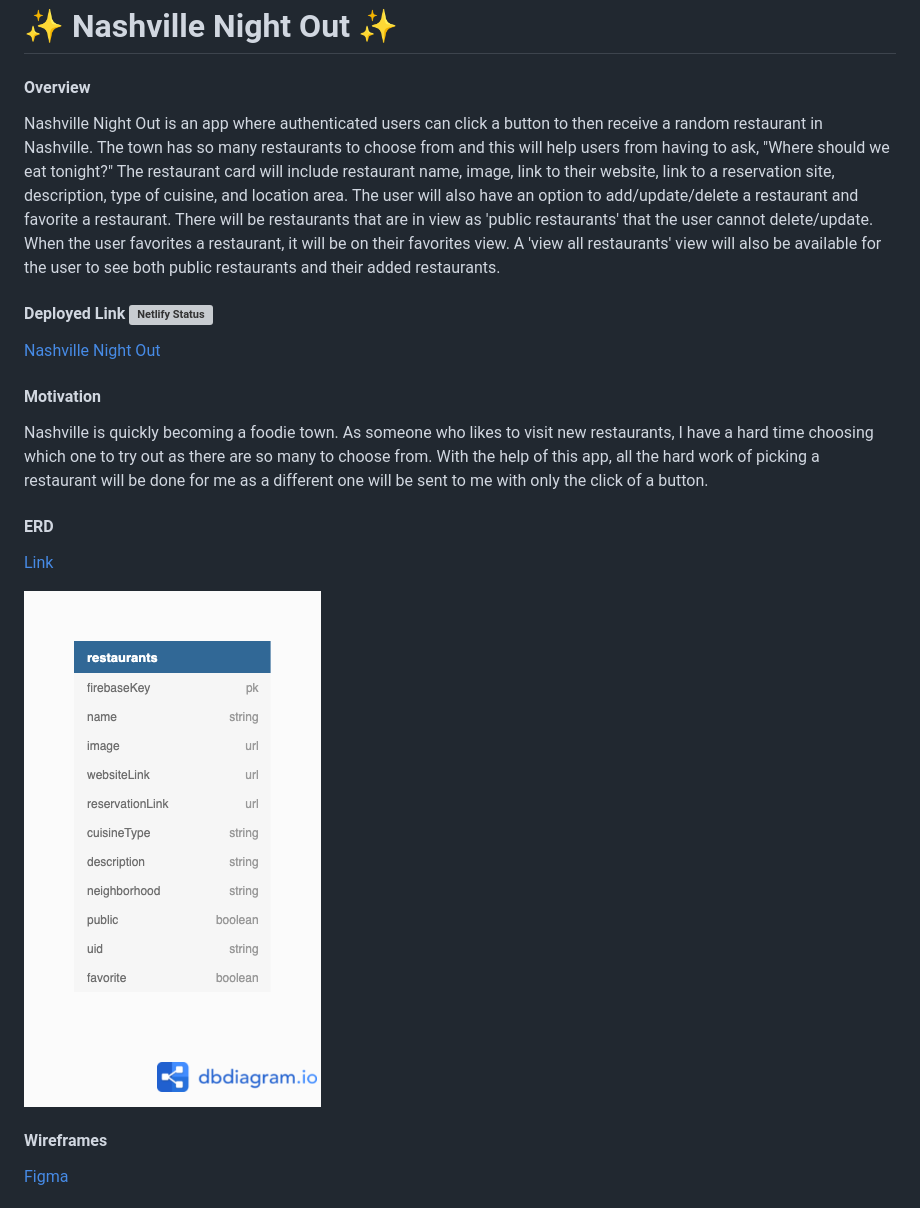
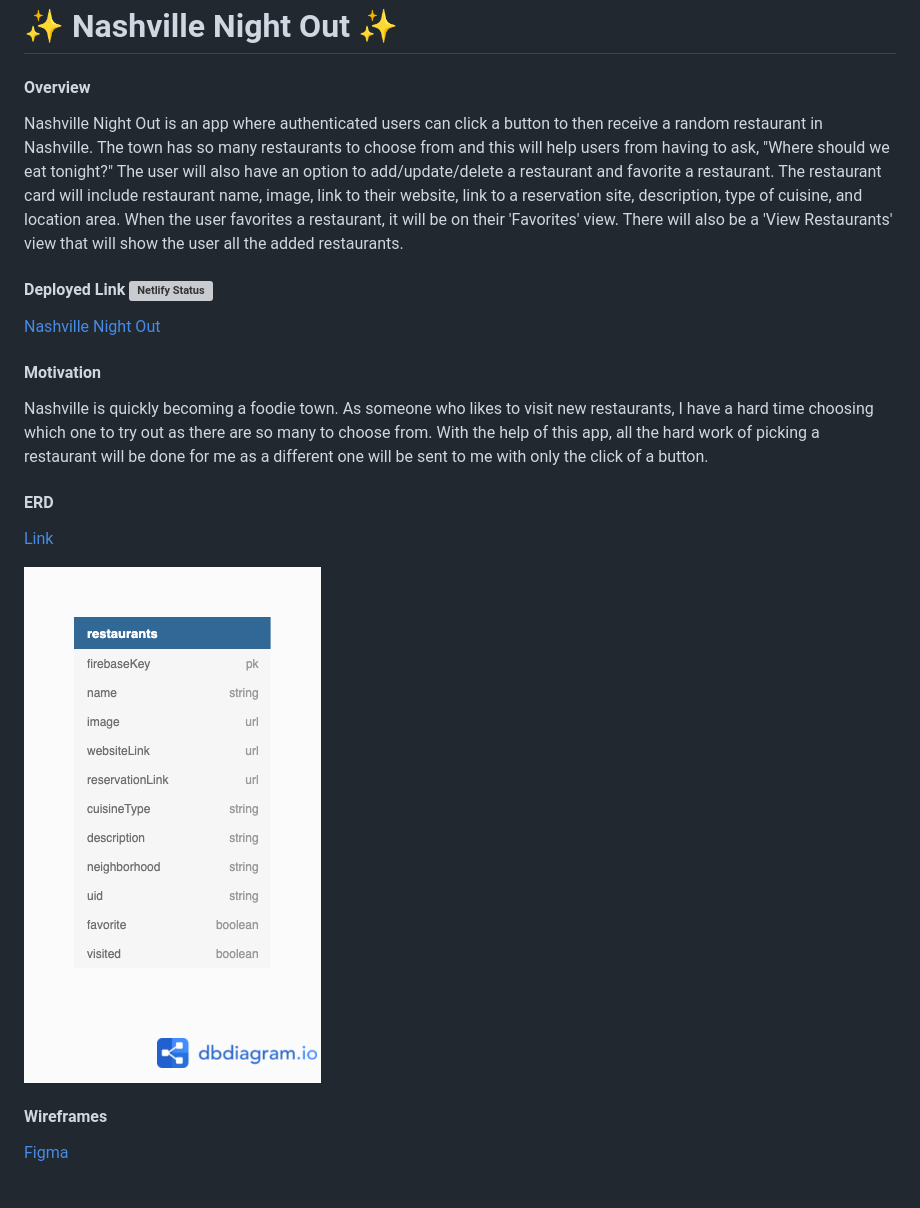
Before and after one commit to lindseysatterfield/nashville-night-out, a Markdown page: README.md, the part around the change printed below. Rendered like a GitHub page; pictures changed too: src/assets/screenshots/ERD.png (added), src/assets/screenshots/erdUpdate.png (deleted); grey boxes are pictures that could not be loaded.

```diff
--- a/README.md
+++ b/README.md
@@ -1,7 +1,7 @@
 # 	&#10024; Nashville Night Out &#10024;
 
 #### Overview
-Nashville Night Out is an app where authenticated users can click a button to then receive a random restaurant in Nashville. The town has so many restaurants to choose from and this will help users from having to ask, "Where should we eat tonight?" The restaurant card will include restaurant name, image, link to their website, link to a reservation site, description, type of cuisine, and location area. The user will also have an option to add/update/delete a restaurant and favorite a restaurant. There will be restaurants that are in view as 'public restaurants' that the user cannot delete/update. When the user favorites a restaurant, it will be on their favorites view. A 'view all restaurants' view will also be available for the user to see both public restaurants and their added restaurants.
+Nashville Night Out is an app where authenticated users can click a button to then receive a random restaurant in Nashville. The town has so many restaurants to choose from and this will help users from having to ask, "Where should we eat tonight?" The user will also have an option to add/update/delete a restaurant and favorite a restaurant. The restaurant card will include restaurant name, image, link to their website, link to a reservation site, description, type of cuisine, and location area.  When the user favorites a restaurant, it will be on their 'Favorites' view. There will also be a 'View Restaurants' view that will show the user all the added restaurants.
 
 #### Deployed Link [![Netlify Status](https://api.netlify.com/api/v1/badges/53ecb021-3a9c-4e6a-82d1-113c02b1ccd1/deploy-status)](https://app.netlify.com/sites/nashville-night-out/deploys)
 [Nashville Night Out](https://nashville-night-out.netlify.app/)
@@ -11,7 +11,7 @@ Nashville is quickly becoming a foodie town. As someone who likes to visit new r
 #### ERD
 [Link](https://dbdiagram.io/d/60b16368b29a09603d170c69)
 
-![](./src/assets/screenshots/erdUpdate.png)
+![](./src/assets/screenshots/ERD.png)
 
 #### Wireframes
 [Figma](https://www.figma.com/file/H11DfKviLNLKtqCrufo2Sz/Nashville-Night-Out?node-id=0%3A1)
```
Also changed, not shown: other parts of README.md (+7 -7 lines).
